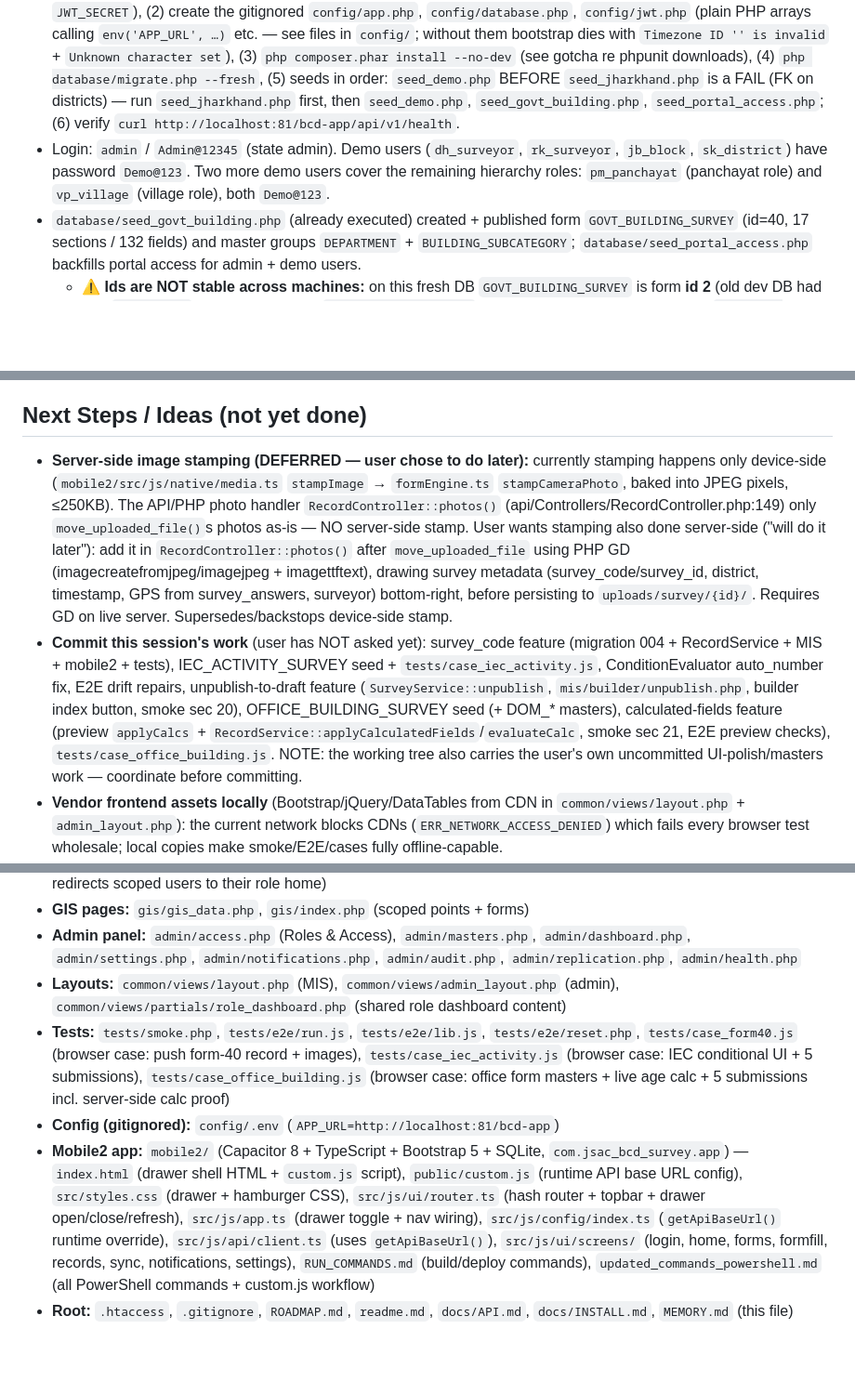
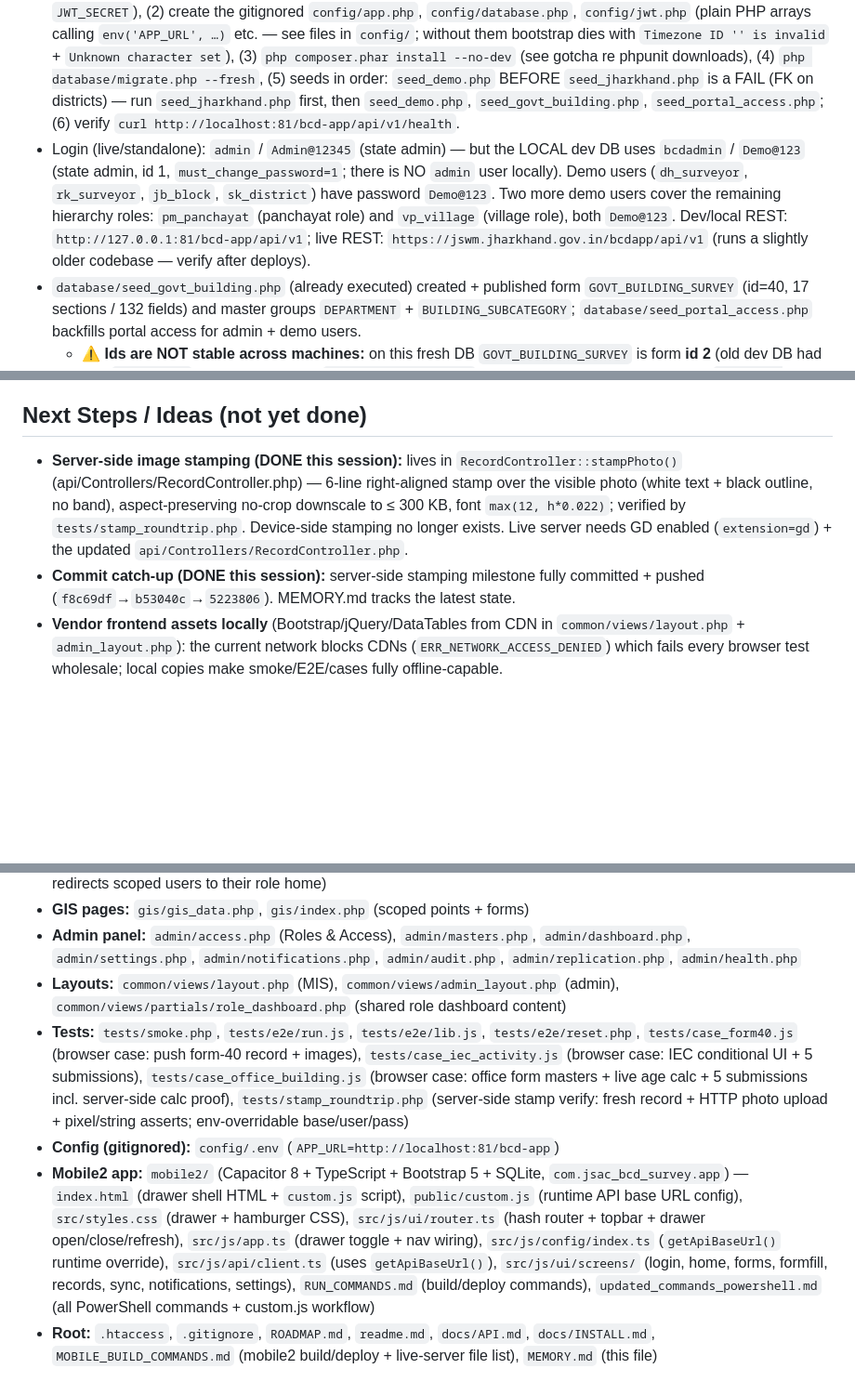
Before and after one commit to amit200635k/bcd-app-mis, a Markdown page: MEMORY.md, 3 parts joined by grey strips. Shown at 93% size. Drawn GitHub-style; blank space fills up the shorter version.

Commit message:
docs: update session memory (server-side stamping milestone, gotchas, creds)

```diff
--- a/MEMORY.md
+++ b/MEMORY.md
@@ -22,7 +22,7 @@ Current state of the product: Phases 0–3 + parts of 5–8 of `ROADMAP.md`, plu
 - **`php` is NOT on PATH on this machine — always use the full path `D:\Xampp\php\php.exe`** (and for the E2E harness set `PHP_BIN=D:\Xampp\php\php.exe`, or its `reset.php` spawn fails with `ENOENT`). The CLI prints a harmless `openssl already loaded` warning; prefix `XDEBUG_MODE=off` for speed.
 - **XAMPP Apache is on port 81** (port 80 is IIS on this machine). `APP_URL=http://localhost:81/bcd-app` is set in `config/.env` (gitignored).
 - **Fresh install checklist (repo ships only `config/.env.example`):** (1) create `config/.env` (APP_URL port 81 + a real `JWT_SECRET`), (2) create the gitignored `config/app.php`, `config/database.php`, `config/jwt.php` (plain PHP arrays calling `env('APP_URL', …)` etc. — see files in `config/`; without them bootstrap dies with `Timezone ID '' is invalid` + `Unknown character set`), (3) `php composer.phar install --no-dev` (see gotcha re phpunit downloads), (4) `php database/migrate.php --fresh`, (5) seeds in order: `seed_demo.php` BEFORE `seed_jharkhand.php` is a FAIL (FK on districts) — run `seed_jharkhand.php` first, then `seed_demo.php`, `seed_govt_building.php`, `seed_portal_access.php`; (6) verify `curl http://localhost:81/bcd-app/api/v1/health`.
-- Login: `admin` / `Admin@12345` (state admin). Demo users (`dh_surveyor`, `rk_surveyor`, `jb_block`, `sk_district`) have password `Demo@123`. Two more demo users cover the remaining hierarchy roles: `pm_panchayat` (panchayat role) and `vp_village` (village role), both `Demo@123`.
+- Login (live/standalone): `admin` / `Admin@12345` (state admin) — but the LOCAL dev DB uses `bcdadmin` / `Demo@123` (state admin, id 1, `must_change_password=1`; there is NO `admin` user locally). Demo users (`dh_surveyor`, `rk_surveyor`, `jb_block`, `sk_district`) have password `Demo@123`. Two more demo users cover the remaining hierarchy roles: `pm_panchayat` (panchayat role) and `vp_village` (village role), both `Demo@123`. Dev/local REST: `http://127.0.0.1:81/bcd-app/api/v1`; live REST: `https://jswm.jharkhand.gov.in/bcdapp/api/v1` (runs a slightly older codebase — verify after deploys).
 - `database/seed_govt_building.php` (already executed) created + published form `GOVT_BUILDING_SURVEY` (id=40, 17 sections / 132 fields) and master groups `DEPARTMENT` + `BUILDING_SUBCATEGORY`; `database/seed_portal_access.php` backfills portal access for admin + demo users.
   - ⚠️ **Ids are NOT stable across machines:** on this fresh DB `GOVT_BUILDING_SURVEY` is form **id 2** (old dev DB had 40), `DEPARTMENT` master group **id 2**, `BUILDING_SUBCATEGORY` **id 3** (old: 8/9), and demo users are `admin=1, dh_surveyor=3, rk_surveyor=4, jb_block=5, sk_district=6, pm_panchayat=7, vp_village=8` (id 2 is skipped by an auto-increment gap). Anything hardcoding those ids (E2E `run.js`, `tests/smoke.php`) must resolve by code/username instead.
 - `.env`, `config/*.php` (except `.example.php`) are gitignored. `.gitignore` ignores `node_modules/` at any depth.
@@ -223,8 +226,8 @@ Current state of the product: Phases 0–3 + parts of 5–8 of `ROADMAP.md`, plu
 
 ## Next Steps / Ideas (not yet done)
 
-- **Server-side image stamping (DEFERRED — user chose to do later):** currently stamping happens only device-side (`mobile2/src/js/native/media.ts` `stampImage` → `formEngine.ts` `stampCameraPhoto`, baked into JPEG pixels, ≤250KB). The API/PHP photo handler `RecordController::photos()` (api/Controllers/RecordController.php:149) only `move_uploaded_file()`s photos as-is — NO server-side stamp. User wants stamping also done server-side ("will do it later"): add it in `RecordController::photos()` after `move_uploaded_file` using PHP GD (imagecreatefromjpeg/imagejpeg + imagettftext), drawing survey metadata (survey_code/survey_id, district, timestamp, GPS from survey_answers, surveyor) bottom-right, before persisting to `uploads/survey/{id}/`. Requires GD on live server. Supersedes/backstops device-side stamp.
-- **Commit this session's work** (user has NOT asked yet): survey_code feature (migration 004 + RecordService + MIS + mobile2 + tests), IEC_ACTIVITY_SURVEY seed + `tests/case_iec_activity.js`, ConditionEvaluator auto_number fix, E2E drift repairs, unpublish-to-draft feature (`SurveyService::unpublish`, `mis/builder/unpublish.php`, builder index button, smoke sec 20), OFFICE_BUILDING_SURVEY seed (+ DOM_* masters), calculated-fields feature (preview `applyCalcs` + `RecordService::applyCalculatedFields`/`evaluateCalc`, smoke sec 21, E2E preview checks), `tests/case_office_building.js`. NOTE: the working tree also carries the user's own uncommitted UI-polish/masters work — coordinate before committing.
+- **Server-side image stamping (DONE this session):** lives in `RecordController::stampPhoto()` (api/Controllers/RecordController.php) — 6-line right-aligned stamp over the visible photo (white text + black outline, no band), aspect-preserving no-crop downscale to ≤ 300 KB, font `max(12, h*0.022)`; verified by `tests/stamp_roundtrip.php`. Device-side stamping no longer exists. Live server needs GD enabled (`extension=gd`) + the updated `api/Controllers/RecordController.php`.
+- **Commit catch-up (DONE this session):** server-side stamping milestone fully committed + pushed (`f8c69df`→`b53040c`→`5223806`). MEMORY.md tracks the latest state.
 - **Vendor frontend assets locally** (Bootstrap/jQuery/DataTables from CDN in `common/views/layout.php` + `admin_layout.php`): the current network blocks CDNs (`ERR_NETWORK_ACCESS_DENIED`) which fails every browser test wholesale; local copies make smoke/E2E/cases fully offline-capable.
 - **Mobile2: implement `settings.calc` in its form renderer** (Construction Year → Building Age works on web preview + server-side store; the mobile renderer ignores calc settings — server-side enforcement keeps stored data correct regardless, but the field won't live-update on-device until ported). Also exercise the IEC_ACTIVITY_SURVEY + OFFICE_BUILDING_SURVEY on-device.
 - **Survey ID ideas:** show `survey_code` in detailed report / CSV export columns; add it to the record-detail API response docs if not already; consider a Monitoring filter by survey_code prefix.
@@ -250,7 +253,7 @@ Current state of the product: Phases 0–3 + parts of 5–8 of `ROADMAP.md`, plu
 - **GIS pages:** `gis/gis_data.php`, `gis/index.php` (scoped points + forms)
 - **Admin panel:** `admin/access.php` (Roles & Access), `admin/masters.php`, `admin/dashboard.php`, `admin/settings.php`, `admin/notifications.php`, `admin/audit.php`, `admin/replication.php`, `admin/health.php`
 - **Layouts:** `common/views/layout.php` (MIS), `common/views/admin_layout.php` (admin), `common/views/partials/role_dashboard.php` (shared role dashboard content)
-- **Tests:** `tests/smoke.php`, `tests/e2e/run.js`, `tests/e2e/lib.js`, `tests/e2e/reset.php`, `tests/case_form40.js` (browser case: push form-40 record + images), `tests/case_iec_activity.js` (browser case: IEC conditional UI + 5 submissions), `tests/case_office_building.js` (browser case: office form masters + live age calc + 5 submissions incl. server-side calc proof)
+- **Tests:** `tests/smoke.php`, `tests/e2e/run.js`, `tests/e2e/lib.js`, `tests/e2e/reset.php`, `tests/case_form40.js` (browser case: push form-40 record + images), `tests/case_iec_activity.js` (browser case: IEC conditional UI + 5 submissions), `tests/case_office_building.js` (browser case: office form masters + live age calc + 5 submissions incl. server-side calc proof), `tests/stamp_roundtrip.php` (server-side stamp verify: fresh record + HTTP photo upload + pixel/string asserts; env-overridable base/user/pass)
 - **Config (gitignored):** `config/.env` (`APP_URL=http://localhost:81/bcd-app`)
 - **Mobile2 app:** `mobile2/` (Capacitor 8 + TypeScript + Bootstrap 5 + SQLite, `com.jsac_bcd_survey.app`) — `index.html` (drawer shell HTML + `custom.js` script), `public/custom.js` (runtime API base URL config), `src/styles.css` (drawer + hamburger CSS), `src/js/ui/router.ts` (hash router + topbar + drawer open/close/refresh), `src/js/app.ts` (drawer toggle + nav wiring), `src/js/config/index.ts` (`getApiBaseUrl()` runtime override), `src/js/api/client.ts` (uses `getApiBaseUrl()`), `src/js/ui/screens/` (login, home, forms, formfill, records, sync, notifications, settings), `RUN_COMMANDS.md` (build/deploy commands), `updated_commands_powershell.md` (all PowerShell commands + custom.js workflow)
-- **Root:** `.htaccess`, `.gitignore`, `ROADMAP.md`, `readme.md`, `docs/API.md`, `docs/INSTALL.md`, `MEMORY.md` (this file)
+- **Root:** `.htaccess`, `.gitignore`, `ROADMAP.md`, `readme.md`, `docs/API.md`, `docs/INSTALL.md`, `MOBILE_BUILD_COMMANDS.md` (mobile2 build/deploy + live-server file list), `MEMORY.md` (this file)
```
Also changed, not shown: other parts of MEMORY.md (+4 -1 lines).
